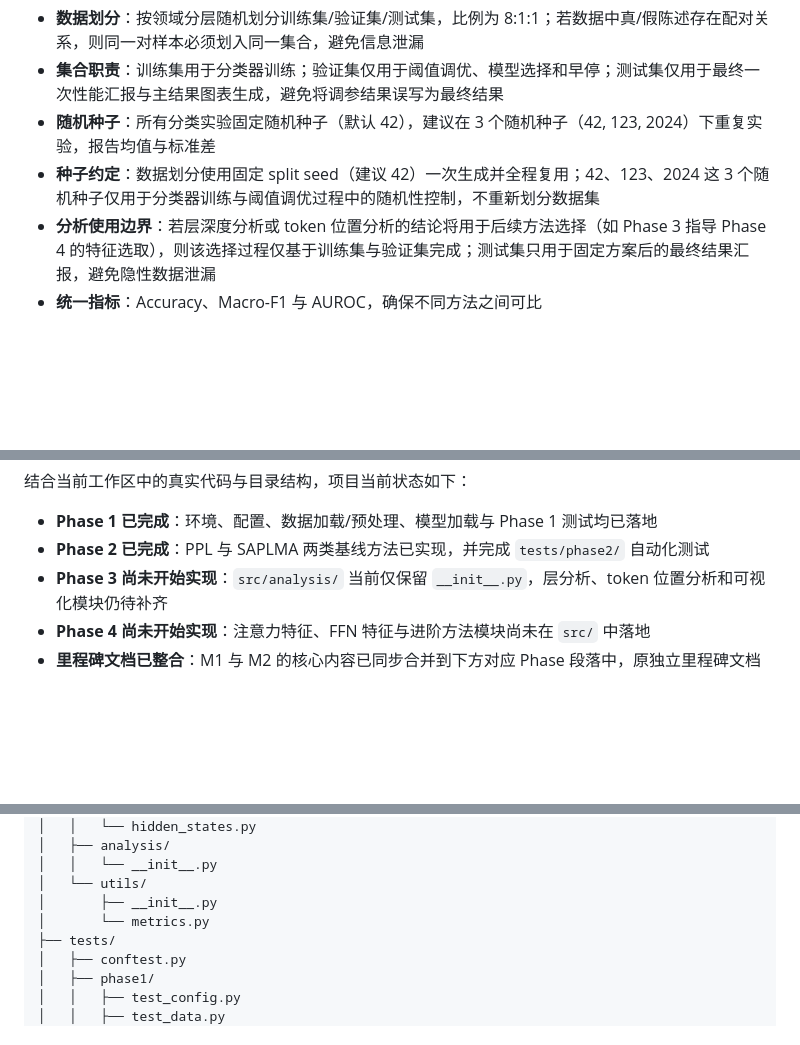
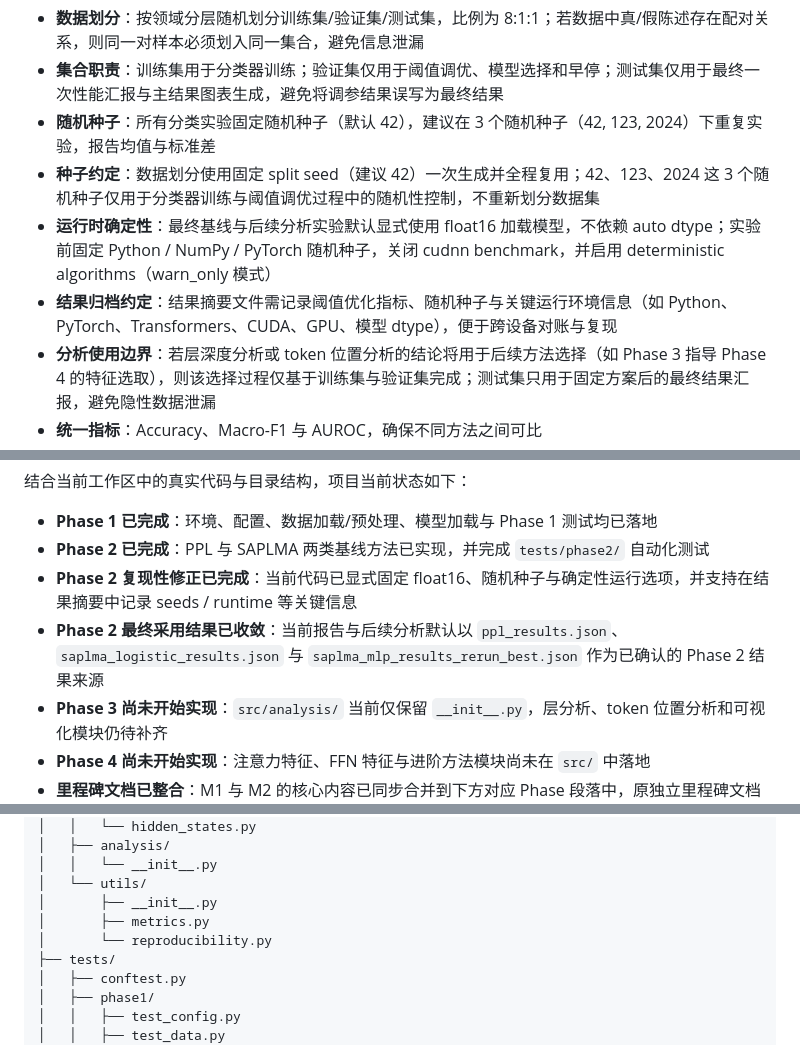
Before and after one commit to C715543139/LLMHallucinationProbing, a Markdown page: docs/Project_Plan.md, 3 parts joined by grey strips. GitHub-like rendering; blank space fills up the shorter version.

```diff
--- a/docs/Project_Plan.md
+++ b/docs/Project_Plan.md
@@ -27,6 +27,8 @@
 - **集合职责**：训练集用于分类器训练；验证集仅用于阈值调优、模型选择和早停；测试集仅用于最终一次性能汇报与主结果图表生成，避免将调参结果误写为最终结果
 - **随机种子**：所有分类实验固定随机种子（默认 42），建议在 3 个随机种子（42, 123, 2024）下重复实验，报告均值与标准差
 - **种子约定**：数据划分使用固定 split seed（建议 42）一次生成并全程复用；42、123、2024 这 3 个随机种子仅用于分类器训练与阈值调优过程中的随机性控制，不重新划分数据集
+- **运行时确定性**：最终基线与后续分析实验默认显式使用 float16 加载模型，不依赖 auto dtype；实验前固定 Python / NumPy / PyTorch 随机种子，关闭 cudnn benchmark，并启用 deterministic algorithms（warn_only 模式）
+- **结果归档约定**：结果摘要文件需记录阈值优化指标、随机种子与关键运行环境信息（如 Python、PyTorch、Transformers、CUDA、GPU、模型 dtype），便于跨设备对账与复现
 - **分析使用边界**：若层深度分析或 token 位置分析的结论将用于后续方法选择（如 Phase 3 指导 Phase 4 的特征选取），则该选择过程仅基于训练集与验证集完成；测试集只用于固定方案后的最终结果汇报，避免隐性数据泄漏
 - **统一指标**：Accuracy、Macro-F1 与 AUROC，确保不同方法之间可比
 - **层分析约定**：层分析统一以 Transformer block 输出为统计对象，不将 embedding output 计入层号；层索引通过 `model.config.num_hidden_layers` 动态获取，不硬编码具体数值
@@ -38,6 +40,8 @@
 
 - **Phase 1 已完成**：环境、配置、数据加载/预处理、模型加载与 Phase 1 测试均已落地
 - **Phase 2 已完成**：PPL 与 SAPLMA 两类基线方法已实现，并完成 `tests/phase2/` 自动化测试
+- **Phase 2 复现性修正已完成**：当前代码已显式固定 float16、随机种子与确定性运行选项，并支持在结果摘要中记录 seeds / runtime 等关键信息
+- **Phase 2 最终采用结果已收敛**：当前报告与后续分析默认以 `ppl_results.json`、`saplma_logistic_results.json` 与 `saplma_mlp_results_rerun_best.json` 作为已确认的 Phase 2 结果来源
 - **Phase 3 尚未开始实现**：`src/analysis/` 当前仅保留 `__init__.py`，层分析、token 位置分析和可视化模块仍待补齐
 - **Phase 4 尚未开始实现**：注意力特征、FFN 特征与进阶方法模块尚未在 `src/` 中落地
 - **里程碑文档已整合**：M1 与 M2 的核心内容已同步合并到下方对应 Phase 段落中，原独立里程碑文档不再单独保留
@@ -143,7 +149,8 @@ LLMHallucinationProbing/
 │   │   └── __init__.py
 │   └── utils/
 │       ├── __init__.py
-│       └── metrics.py
+│       ├── metrics.py
+│       └── reproducibility.py
 ├── tests/
 │   ├── conftest.py
 │   ├── phase1/
```
Also changed, not shown: other parts of docs/Project_Plan.md (+11 -8 lines), docs/revision/Project_Plan_review_v11.md (added, +76 -0 lines).
